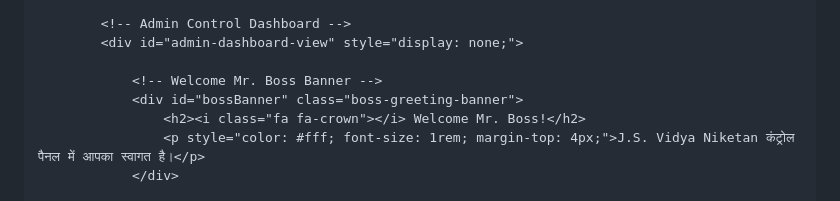
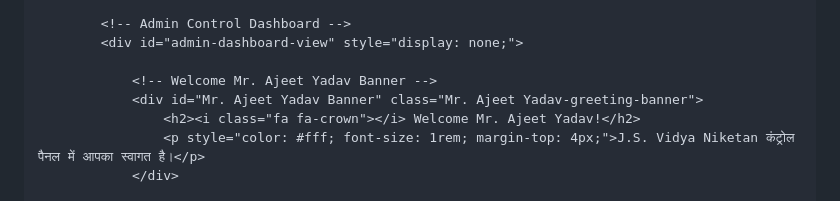
Before and after one commit to jsvnschool/TelecorceIT-Solutions-Pvt-Ltd, a Markdown page: README.md, the part around one of its changes. Drawn GitHub-style.

```diff
--- a/README.md
+++ b/README.md
@@ -635,9 +635,9 @@
             <!-- Admin Control Dashboard -->
             <div id="admin-dashboard-view" style="display: none;">
 
-                <!-- Welcome Mr. Boss Banner -->
-                <div id="bossBanner" class="boss-greeting-banner">
-                    <h2><i class="fa fa-crown"></i> Welcome Mr. Boss!</h2>
+                <!-- Welcome Mr. Ajeet Yadav Banner -->
+                <div id="Mr. Ajeet Yadav Banner" class="Mr. Ajeet Yadav-greeting-banner">
+                    <h2><i class="fa fa-crown"></i> Welcome Mr. Ajeet Yadav!</h2>
                     <p style="color: #fff; font-size: 1rem; margin-top: 4px;">J.S. Vidya Niketan कंट्रोल पैनल में आपका स्वागत है।</p>
                 </div>
 
```
Also changed, not shown: other parts of README.md (+1 -1 lines).
